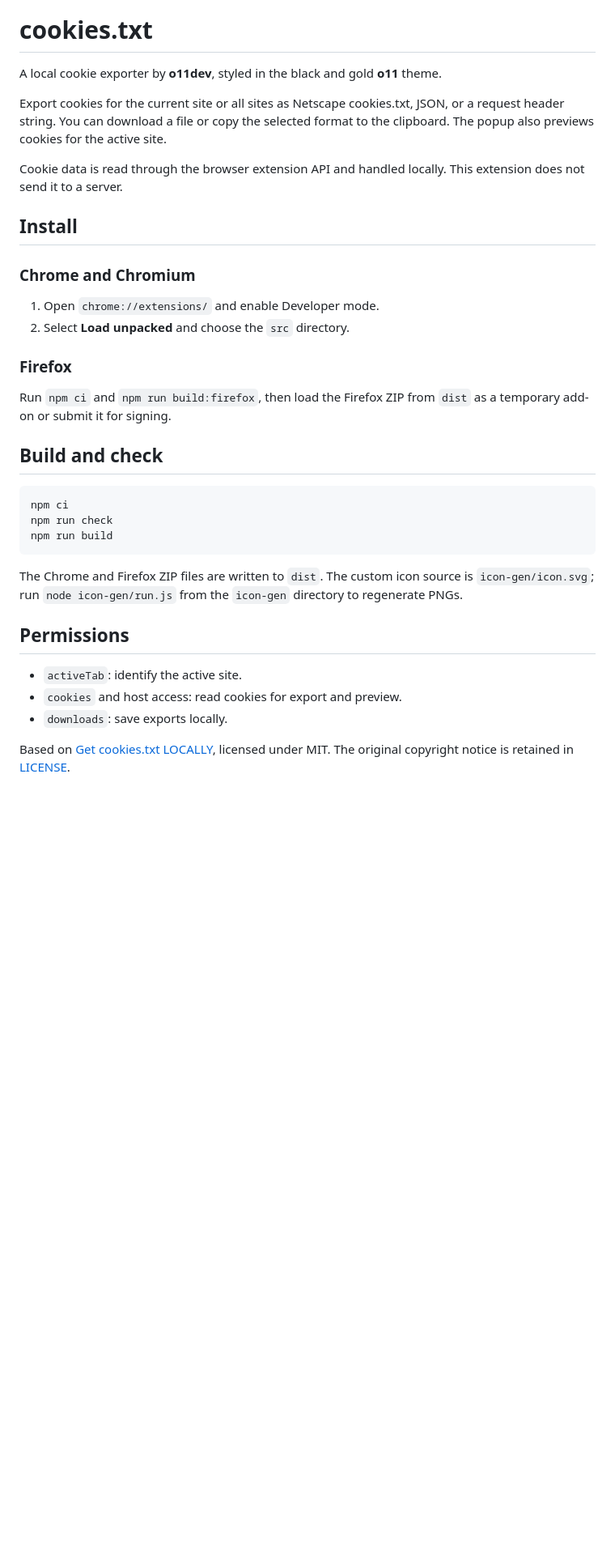
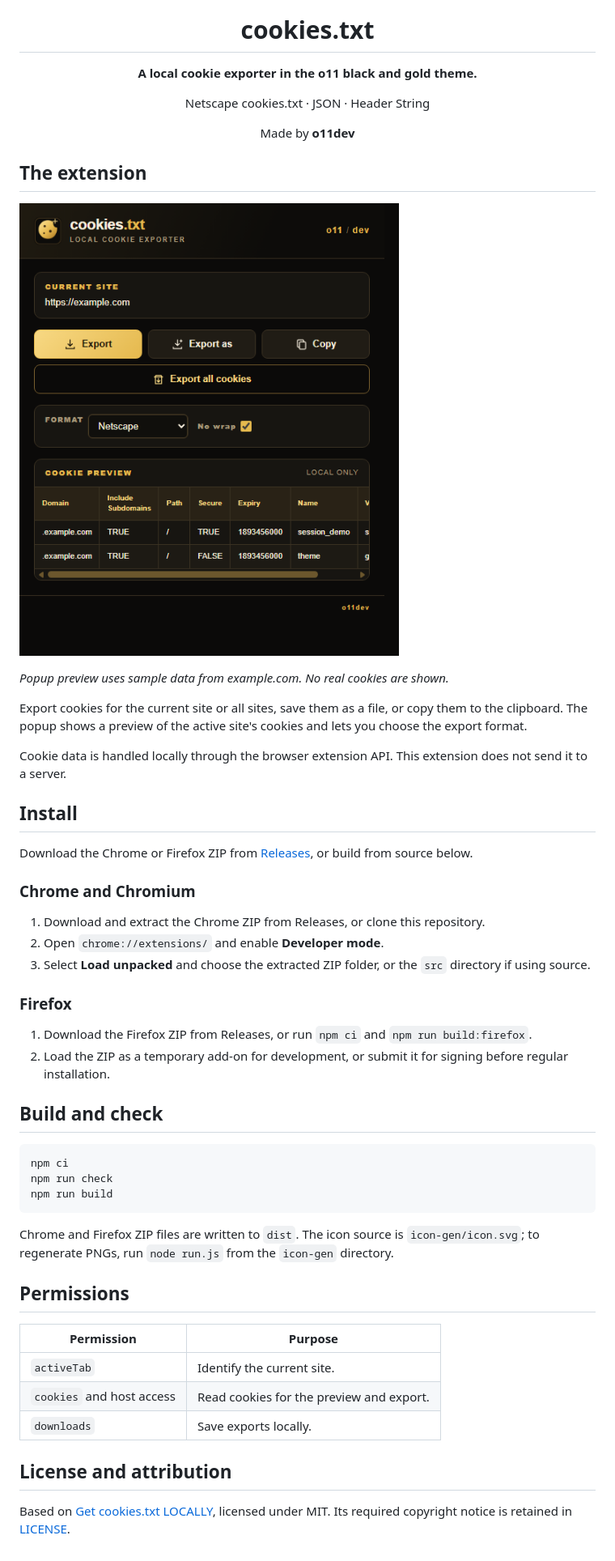
Before and after one commit to drmforall/cookies.txt, a Markdown page: README.md, the part around one of its changes. Shown at 81% size. Drawn GitHub-style; pictures changed too: docs/extension-popup.png (added); blank space fills up the shorter version.

Commit message:
Document o11 theme and prepare v1.0.0 release

````diff
--- a/README.md
+++ b/README.md
@@ -1,21 +5,37 @@
 # cookies.txt
 
-A local cookie exporter by **o11dev**, styled in the black and gold **o11** theme.
+**A local cookie exporter in the o11 black and gold theme.**
 
-Export cookies for the current site or all sites as Netscape cookies.txt, JSON, or a request header string. You can download a file or copy the selected format to the clipboard. The popup also previews cookies for the active site.
+Netscape cookies.txt · JSON · Header String
 
-Cookie data is read through the browser extension API and handled locally. This extension does not send it to a server.
+Made by **o11dev**
+
+</div>
+
+## The extension
+
+![cookies.txt extension popup showing the o11 theme and sample cookie data](docs/extension-popup.png)
+
+*Popup preview uses sample data from example.com. No real cookies are shown.*
+
+Export cookies for the current site or all sites, save them as a file, or copy them to the clipboard. The popup shows a preview of the active site's cookies and lets you choose the export format.
+
+Cookie data is handled locally through the browser extension API. This extension does not send it to a server.
 
 ## Install
 
+Download the Chrome or Firefox ZIP from [Releases](https://github.com/drmforall/cookies.txt/releases), or build from source below.
+
 ### Chrome and Chromium
 
-1. Open `chrome://extensions/` and enable Developer mode.
-2. Select **Load unpacked** and choose the `src` directory.
+1. Download and extract the Chrome ZIP from Releases, or clone this repository.
+2. Open `chrome://extensions/` and enable **Developer mode**.
+3. Select **Load unpacked** and choose the extracted ZIP folder, or the `src` directory if using source.
 
 ### Firefox
 
-Run `npm ci` and `npm run build:firefox`, then load the Firefox ZIP from `dist` as a temporary add-on or submit it for signing.
+1. Download the Firefox ZIP from Releases, or run `npm ci` and `npm run build:firefox`.
+2. Load the ZIP as a temporary add-on for development, or submit it for signing before regular installation.
 
 ## Build and check
 
@@ -25,12 +45,16 @@ npm run check
 npm run build
 ```
 
-The Chrome and Firefox ZIP files are written to `dist`. The custom icon source is `icon-gen/icon.svg`; run `node icon-gen/run.js` from the `icon-gen` directory to regenerate PNGs.
+Chrome and Firefox ZIP files are written to `dist`. The icon source is `icon-gen/icon.svg`; to regenerate PNGs, run `node run.js` from the `icon-gen` directory.
 
 ## Permissions
 
-- `activeTab`: identify the active site.
-- `cookies` and host access: read cookies for export and preview.
-- `downloads`: save exports locally.
+| Permission | Purpose |
+| --- | --- |
+| `activeTab` | Identify the current site. |
+| `cookies` and host access | Read cookies for the preview and export. |
+| `downloads` | Save exports locally. |
 
-Based on [Get cookies.txt LOCALLY](https://github.com/kairi003/Get-cookies.txt-LOCALLY), licensed under MIT. The original copyright notice is retained in [LICENSE](LICENSE).
+## License and attribution
+
+Based on [Get cookies.txt LOCALLY](https://github.com/kairi003/Get-cookies.txt-LOCALLY), licensed under MIT. Its required copyright notice is retained in [LICENSE](LICENSE).
````
Also changed, not shown: other parts of README.md (+4 -0 lines), 4 other files.
